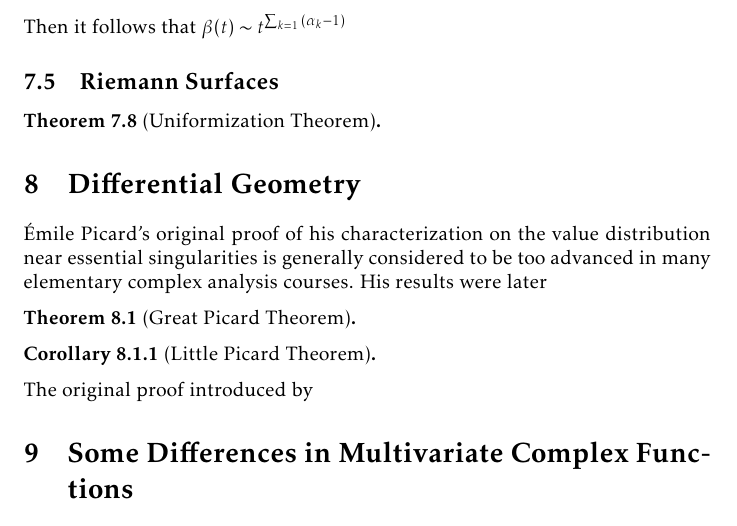
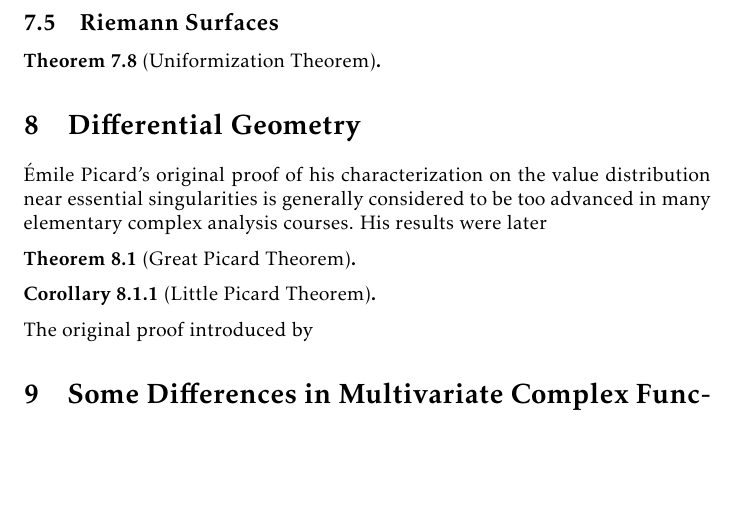
Before and after one commit to slipperking/complex-analysis-latex, a LaTeX document (main.tex): part of page 147 of 156, cut at the place of the change, the shorter picture padded with empty space. Compiled offline with pdfLaTeX.

Commit message:
overleaf_to_git (Wed Aug 13 21:37:10 2025 -0700): update main.tex from r19646 to r19649

```diff
--- a/main.tex
+++ b/main.tex
@@ -3346,7 +3346,6 @@ The Riemann Mapping Theorem is one of the most profound results in complex analy
 The Riemann Mapping Theorem is elegant in its own simplicity and definitions. However, it is only a theorem that guarantees existence of biholomorphisms. No information whatsoever can be straightforwardly extracted regarding the explicit construction of such biholomorphisms. However, in the explicit case that \(U\) is the open interior of a polygon, the result is provided by the Schwarz--Christoffel Transformation.
 
 Let \(a_1<a_2<\cdots<a_n\) be \(n\in\mathbb{N}\) distinct real numbers. Suppose \(\alpha_1,\alpha_2,\ldots,\alpha_n\) are \(n\) positive real numbers satisfying \(\sum_{k=1}^n\alpha_k<n-1\). Let \[\beta(t)=\qty(t-a_1)^{\alpha_1-1}\cdots\qty(t-a_n)^{\alpha_n-1}=\prod_{k=1}^n\qty(t-a_k)^{\alpha_k-1}.\]
-Then it follows that \(\beta(t)\sim t^{\sum_{k=1}\qty(\alpha_k-1)}\)
 \subsection{Riemann Surfaces}
 \begin{theorem}[Uniformization Theorem]\label{thm:uniformization}
 
```
